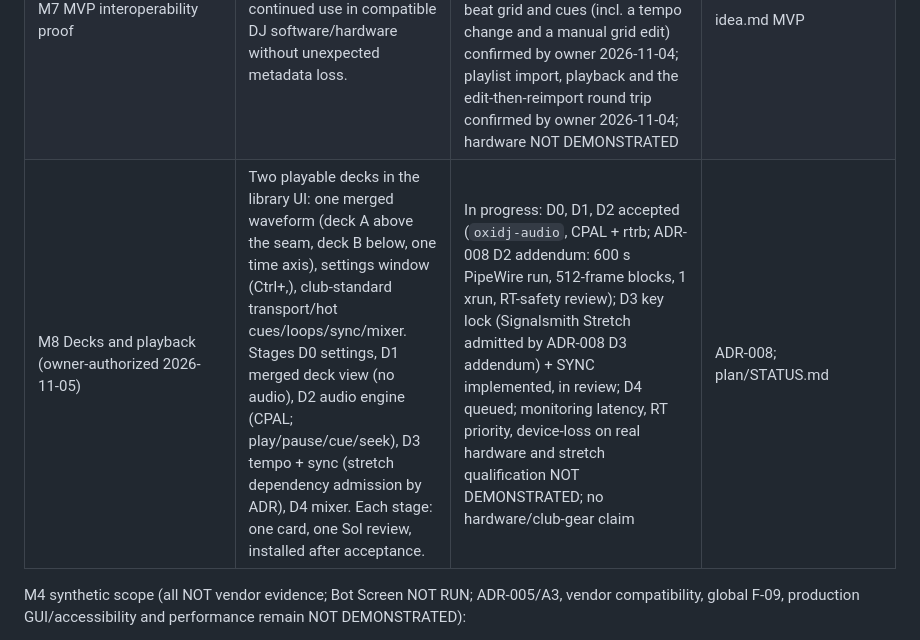
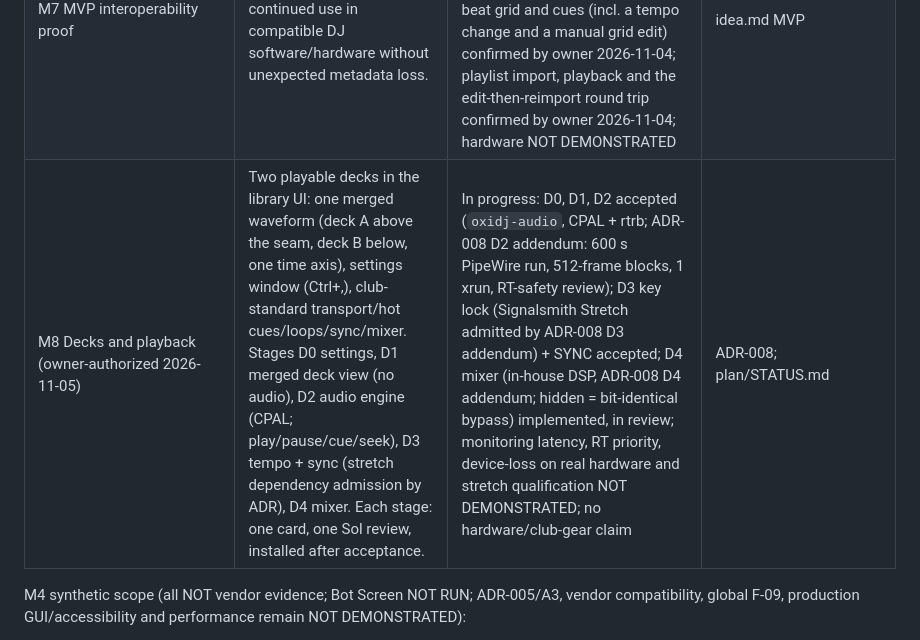
Before and after one commit to Senci/oxidj, a Markdown page: plan/MVP.md, the part around the change. Rendered like a GitHub page.

```diff
--- a/plan/MVP.md
+++ b/plan/MVP.md
@@ -14,7 +14,7 @@ Condensed 2026-11-02. Full prior text (per-increment M4 evidence, pre-alpha arch
 | M5 DJ metadata | Cues, loops, beat grids, key. | Not started (beat grids and cues from a real PDB/ANLZ library are read during M7 import only) | idea.md |
 | M6 Analysis | Musical/technical analysis workflows. | In progress: waveform peaks + view reviewed (`7e8968d`..`107f656`); smooth vector envelopes and bar/beat lines from the imported beat grid (W5b/W6, provisional UI); BPM/beat-grid/key analysis not started; native display, a11y and GPU/presented FPS NOT DEMONSTRATED | idea.md, ADR-004 |
 | M7 MVP interoperability proof | Real-library import, safe management, export, continued use in compatible DJ software/hardware without unexpected metadata loss. | In progress: slices 1-3 reviewed (`40b0631`, `219dcb7`, `eac045c`); slice 4 `--drive`; owner verified Rekordbox (Windows) loads exported tracks/BPM/key/cues; beat grid and cues (incl. a tempo change and a manual grid edit) confirmed by owner 2026-11-04; playlist import, playback and the edit-then-reimport round trip confirmed by owner 2026-11-04; hardware NOT DEMONSTRATED | idea.md MVP |
-| M8 Decks and playback (owner-authorized 2026-11-05) | Two playable decks in the library UI: one merged waveform (deck A above the seam, deck B below, one time axis), settings window (Ctrl+,), club-standard transport/hot cues/loops/sync/mixer. Stages D0 settings, D1 merged deck view (no audio), D2 audio engine (CPAL; play/pause/cue/seek), D3 tempo + sync (stretch dependency admission by ADR), D4 mixer. Each stage: one card, one Sol review, installed after acceptance. | In progress: D0, D1, D2 accepted (`oxidj-audio`, CPAL + rtrb; ADR-008 D2 addendum: 600 s PipeWire run, 512-frame blocks, 1 xrun, RT-safety review); D3 key lock (Signalsmith Stretch admitted by ADR-008 D3 addendum) + SYNC implemented, in review; D4 queued; monitoring latency, RT priority, device-loss on real hardware and stretch qualification NOT DEMONSTRATED; no hardware/club-gear claim | ADR-008; plan/STATUS.md |
+| M8 Decks and playback (owner-authorized 2026-11-05) | Two playable decks in the library UI: one merged waveform (deck A above the seam, deck B below, one time axis), settings window (Ctrl+,), club-standard transport/hot cues/loops/sync/mixer. Stages D0 settings, D1 merged deck view (no audio), D2 audio engine (CPAL; play/pause/cue/seek), D3 tempo + sync (stretch dependency admission by ADR), D4 mixer. Each stage: one card, one Sol review, installed after acceptance. | In progress: D0, D1, D2 accepted (`oxidj-audio`, CPAL + rtrb; ADR-008 D2 addendum: 600 s PipeWire run, 512-frame blocks, 1 xrun, RT-safety review); D3 key lock (Signalsmith Stretch admitted by ADR-008 D3 addendum) + SYNC accepted; D4 mixer (in-house DSP, ADR-008 D4 addendum; hidden = bit-identical bypass) implemented, in review; monitoring latency, RT priority, device-loss on real hardware and stretch qualification NOT DEMONSTRATED; no hardware/club-gear claim | ADR-008; plan/STATUS.md |
 
 M4 synthetic scope (all NOT vendor evidence; Bot Screen NOT RUN; ADR-005/A3, vendor compatibility, global F-09, production GUI/accessibility and performance remain NOT DEMONSTRATED):
 - XML: preview; fail-closed no-edit subset export (byte-preserving, incl. POSITION_MARK `End` absent vs raw `0`, `Num` incl. `-1`, colours); guarded single-field TRACK attribute edits, playlist/folder create/rename/delete/reorder/move, member edits and shared-track deletion, each with source-bound preview/cancel, stale-state refusal, new-file-only no-clobber export and an independent whole-tree oracle with mutation controls. The per-field increment series is closed.
```
Also changed, not shown: docs/adr/008-audio-engine.md (+12 -0 lines), docs/milestones/README.md (+2 -0 lines), docs/milestones/v16-mixer/01-mixer-both-playing-centre.png (added), 11 other files.
